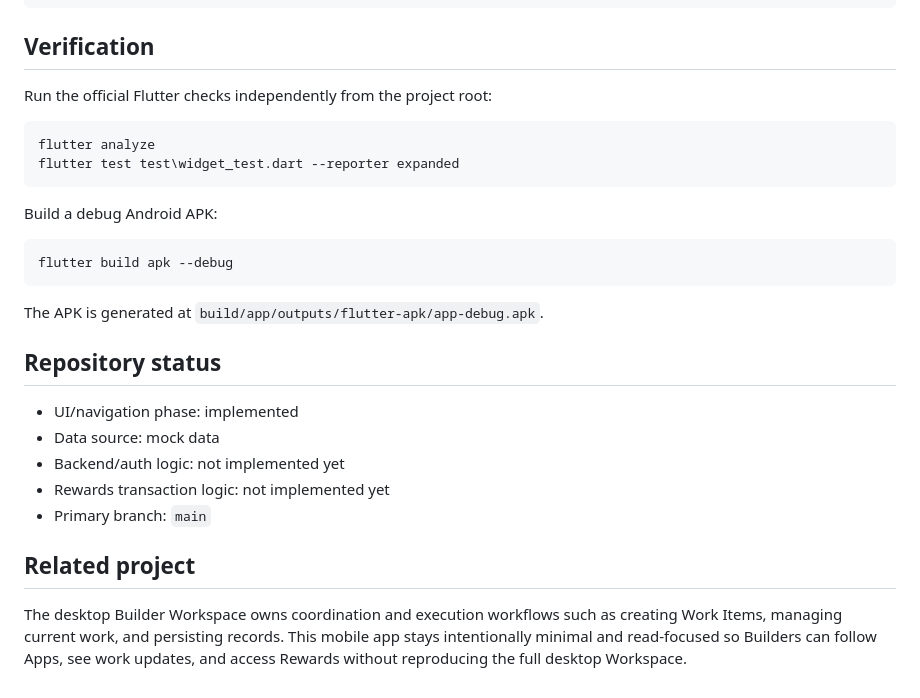
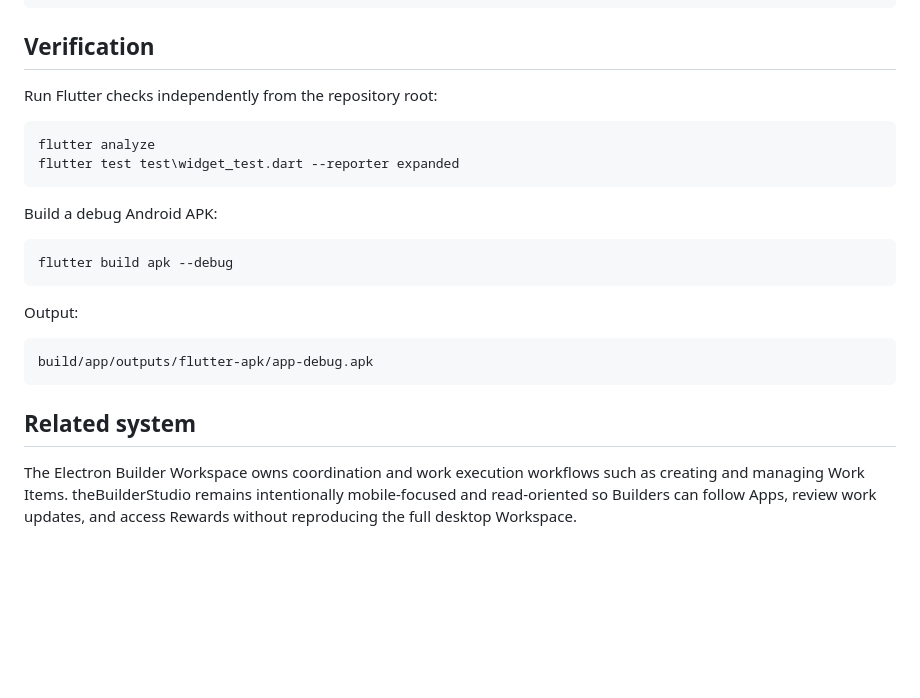
Before and after one commit to theBuilderUni/TheFlutterBuilderStudioApp, a Markdown page: README.md, the part around one of its changes. Rendered like a GitHub page; blank space fills up the shorter version.

````diff
--- a/README.md
+++ b/README.md
@@ -108,7 +156,7 @@ flutter devices
 
 ## Verification
 
-Run the official Flutter checks independently from the project root:
+Run Flutter checks independently from the repository root:
 
 ```powershell
 flutter analyze
@@ -121,16 +169,12 @@ Build a debug Android APK:
 flutter build apk --debug
 ```
 
-The APK is generated at `build/app/outputs/flutter-apk/app-debug.apk`.
+Output:
 
-## Repository status
+```text
+build/app/outputs/flutter-apk/app-debug.apk
+```
 
-- UI/navigation phase: implemented
-- Data source: mock data
-- Backend/auth logic: not implemented yet
-- Rewards transaction logic: not implemented yet
-- Primary branch: `main`
+## Related system
 
-## Related project
-
-The desktop Builder Workspace owns coordination and execution workflows such as creating Work Items, managing current work, and persisting records. This mobile app stays intentionally minimal and read-focused so Builders can follow Apps, see work updates, and access Rewards without reproducing the full desktop Workspace.
+The Electron Builder Workspace owns coordination and work execution workflows such as creating and managing Work Items. theBuilderStudio remains intentionally mobile-focused and read-oriented so Builders can follow Apps, review work updates, and access Rewards without reproducing the full desktop Workspace.
````
Also changed, not shown: other parts of README.md (+106 -58 lines).
